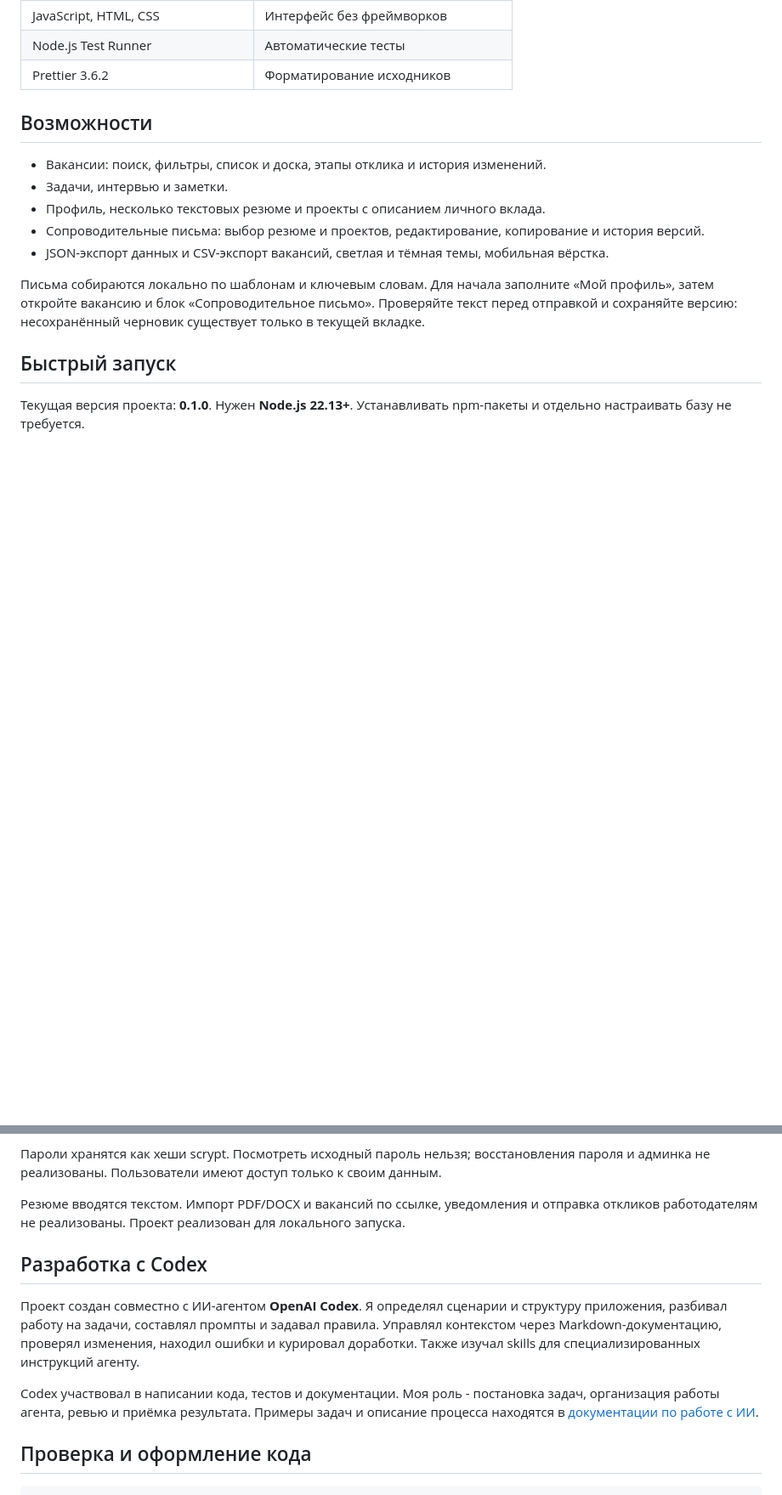
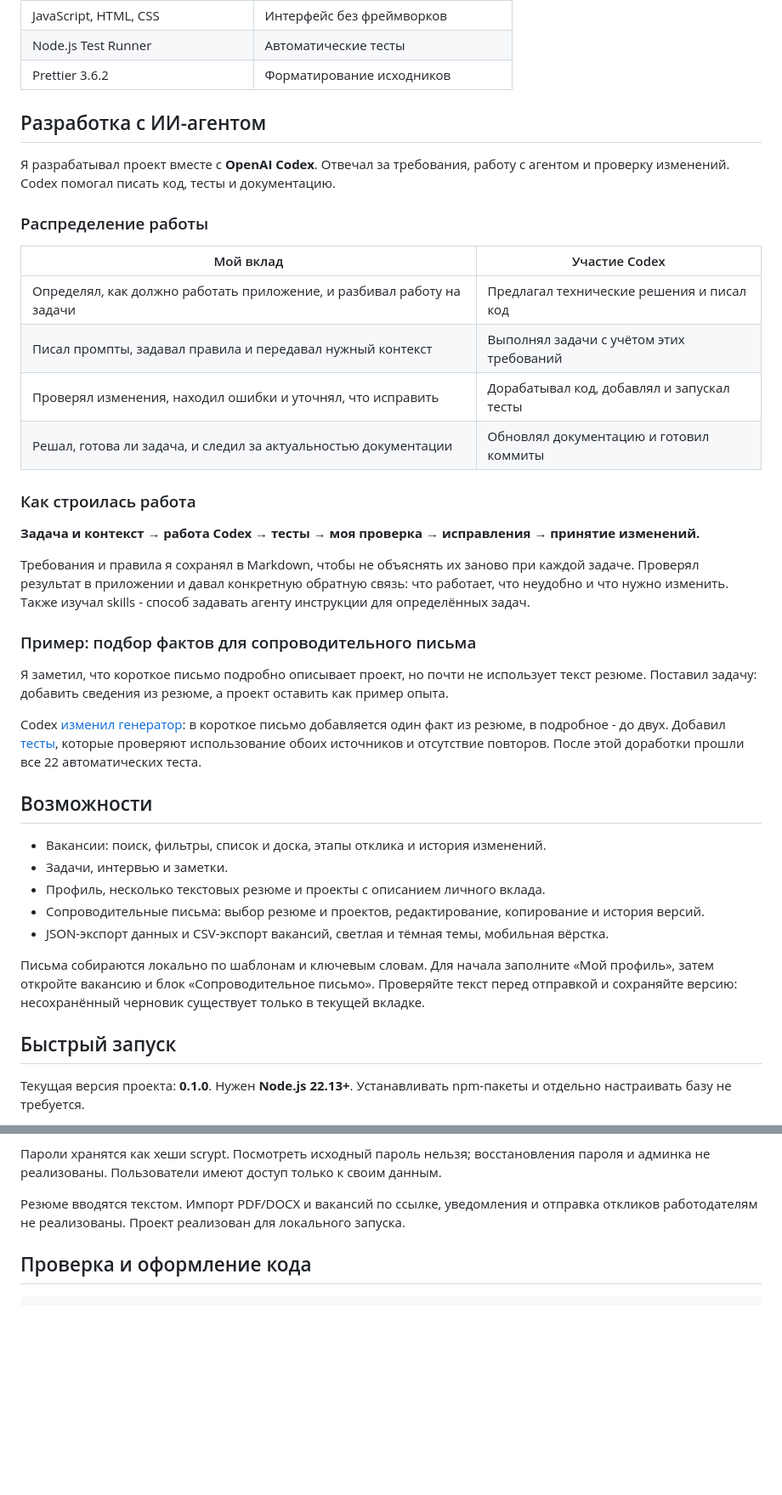
Before and after one commit to cislota/job-tracker, a Markdown page: README.md, 2 parts joined by grey strips. Shown at 85% size. GitHub-like rendering; blank space fills up the shorter version.

````diff
--- a/README.md
+++ b/README.md
@@ -15,6 +17,31 @@
 | JavaScript, HTML, CSS | Интерфейс без фреймворков |
 | Node.js Test Runner | Автоматические тесты |
 | Prettier 3.6.2 | Форматирование исходников |
+
+## Разработка с ИИ-агентом
+
+Я разрабатывал проект вместе с **OpenAI Codex**. Отвечал за требования, работу с агентом и проверку изменений. Codex помогал писать код, тесты и документацию.
+
+### Распределение работы
+
+| Мой вклад | Участие Codex |
+| --- | --- |
+| Определял, как должно работать приложение, и разбивал работу на задачи | Предлагал технические решения и писал код |
+| Писал промпты, задавал правила и передавал нужный контекст | Выполнял задачи с учётом этих требований |
+| Проверял изменения, находил ошибки и уточнял, что исправить | Дорабатывал код, добавлял и запускал тесты |
+| Решал, готова ли задача, и следил за актуальностью документации | Обновлял документацию и готовил коммиты |
+
+### Как строилась работа
+
+**Задача и контекст → работа Codex → тесты → моя проверка → исправления → принятие изменений.**
+
+Требования и правила я сохранял в Markdown, чтобы не объяснять их заново при каждой задаче. Проверял результат в приложении и давал конкретную обратную связь: что работает, что неудобно и что нужно изменить. Также изучал skills - способ задавать агенту инструкции для определённых задач.
+
+### Пример: подбор фактов для сопроводительного письма
+
+Я заметил, что короткое письмо подробно описывает проект, но почти не использует текст резюме. Поставил задачу: добавить сведения из резюме, а проект оставить как пример опыта.
+
+Codex [изменил генератор](https://github.com/cislota/job-tracker/commit/1465e48): в короткое письмо добавляется один факт из резюме, в подробное - до двух. Добавил [тесты](tests/generator.test.mjs), которые проверяют использование обоих источников и отсутствие повторов. После этой доработки прошли все 22 автоматических теста.
 
 ## Возможности
 
@@ -84,12 +111,6 @@ npm.cmd start
 
 Резюме вводятся текстом. Импорт PDF/DOCX и вакансий по ссылке, уведомления и отправка откликов работодателям не реализованы. Проект реализован для локального запуска.
 
-## Разработка с Codex
-
-Проект создан совместно с ИИ-агентом **OpenAI Codex**. Я определял сценарии и структуру приложения, разбивал работу на задачи, составлял промпты и задавал правила. Управлял контекстом через Markdown-документацию, проверял изменения, находил ошибки и курировал доработки. Также изучал skills для специализированных инструкций агенту.
-
-Codex участвовал в написании кода, тестов и документации. Моя роль - постановка задач, организация работы агента, ревью и приёмка результата. Примеры задач и описание процесса находятся в [документации по работе с ИИ](docs/04-ai-workflow.md).
-
 ## Проверка и оформление кода
 
 ```powershell
````
Also changed, not shown: other parts of README.md (+5 -1 lines).
